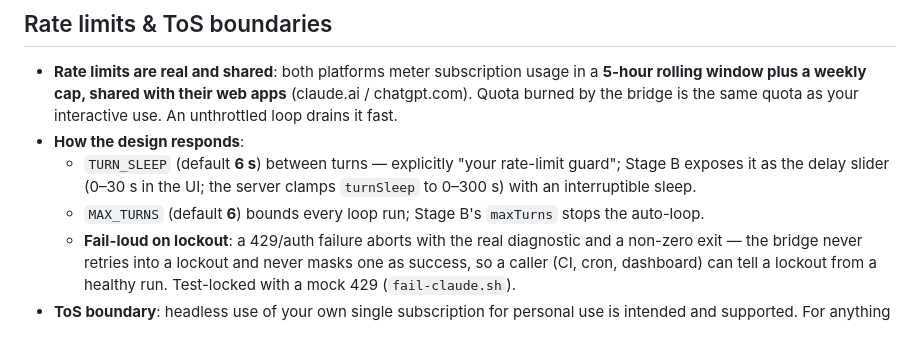
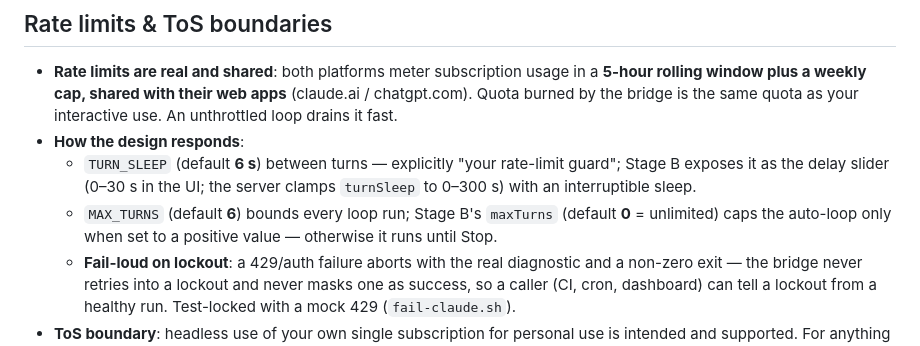
Before and after one commit to RyeinKim/Codex-Claude-Cross-Platform, a Markdown page: docs/ARCHITECTURE.md, the part around the change. Drawn GitHub-style.

```diff
--- a/docs/ARCHITECTURE.md
+++ b/docs/ARCHITECTURE.md
@@ -565,7 +565,8 @@ Stage A — `GET /events`. Same headers/retry/ping; only two event types:
     the UI; the server clamps `turnSleep` to 0–300 s) with an
     interruptible sleep.
   - `MAX_TURNS` (default **6**) bounds every loop run; Stage B's `maxTurns`
-    stops the auto-loop.
+    (default **0** = unlimited) caps the auto-loop only when set to a
+    positive value — otherwise it runs until Stop.
   - **Fail-loud on lockout**: a 429/auth failure aborts with the real
     diagnostic and a non-zero exit — the bridge never retries into a lockout
     and never masks one as success, so a caller (CI, cron, dashboard) can
```
Also changed, not shown: README.md (+7 -4 lines).
